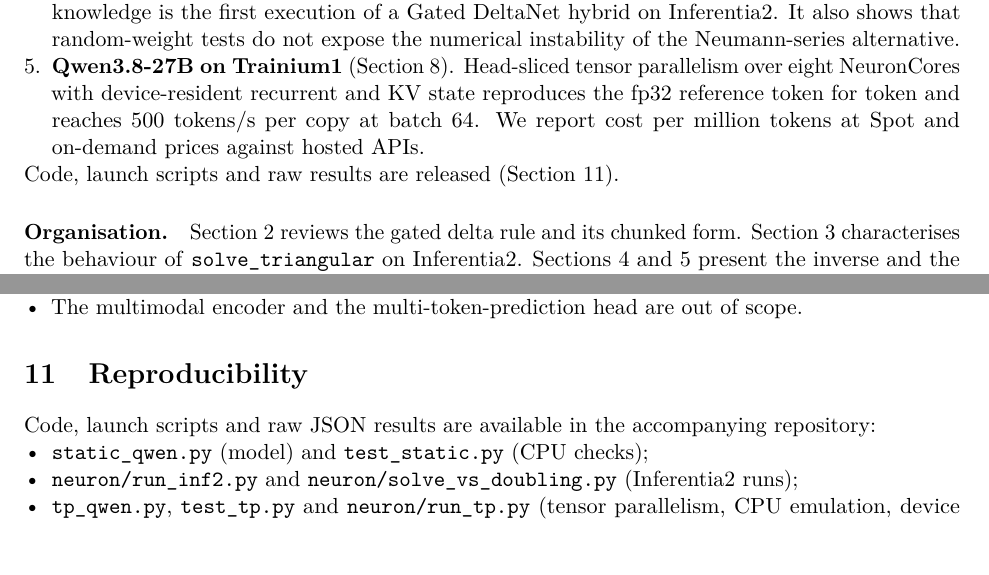
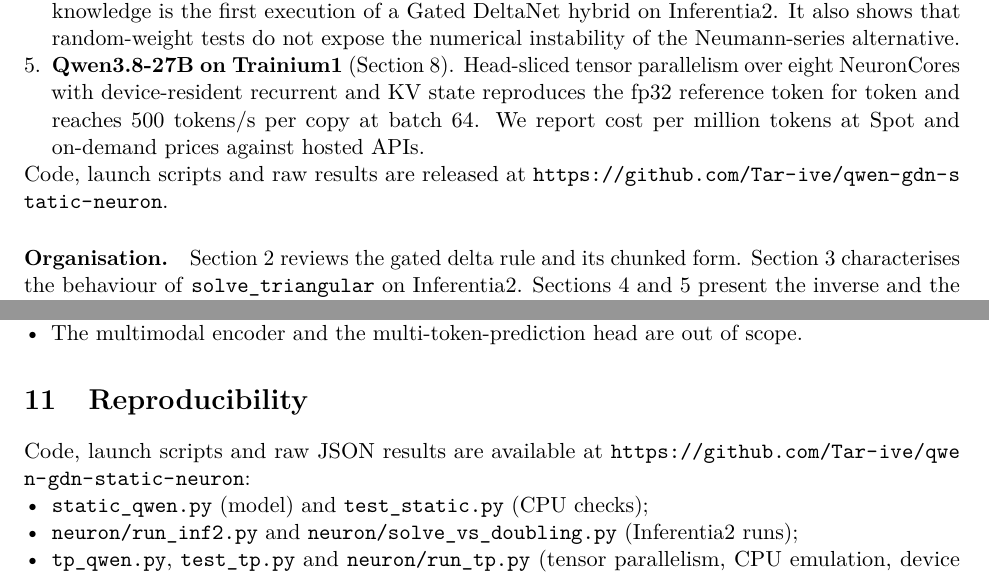
Before and after one commit to Tar-ive/qwen-gdn-static-neuron, a LaTeX paper (paper/static_gdn_inferentia2.tex): two parts of pages 2 and 9 of 12, joined at a grey line, cut so that both start at the same text. Compiled offline with pdfLaTeX.

Commit message:
Paper: link public repository

```diff
--- a/paper/static_gdn_inferentia2.tex
+++ b/paper/static_gdn_inferentia2.tex
@@ -85,7 +85,7 @@
 device-resident recurrent and KV state reproduces the fp32 reference token for token and reaches 500 tokens/s per copy at
 batch 64. We report cost per million tokens at Spot and on-demand prices against hosted APIs.
 \end{enumerate}
-Code, launch scripts and raw results are released (Section~\ref{sec:repro}).
+Code, launch scripts and raw results are released at \url{https://github.com/Tar-ive/qwen-gdn-static-neuron}.
 
 \paragraph{Organisation.} Section~\ref{sec:bg} reviews the gated delta rule and its chunked form. Section~\ref{sec:solve}
 characterises the behaviour of \texttt{solve\_triangular} on Inferentia2. Sections~\ref{sec:inverse} and~\ref{sec:graph}
@@ -446,7 +446,8 @@
 \end{itemize}
 
 \section{Reproducibility}\label{sec:repro}
-Code, launch scripts and raw JSON results are available in the accompanying repository:
+Code, launch scripts and raw JSON results are available at
+\url{https://github.com/Tar-ive/qwen-gdn-static-neuron}:
 \begin{itemize}
 \item \texttt{static\_qwen.py} (model) and \texttt{test\_static.py} (CPU checks);
 \item \texttt{neuron/run\_inf2.py} and \texttt{neuron/solve\_vs\_doubling.py} (Inferentia2 runs);
```
Also changed, not shown: paper/static_gdn_inferentia2.pdf.
